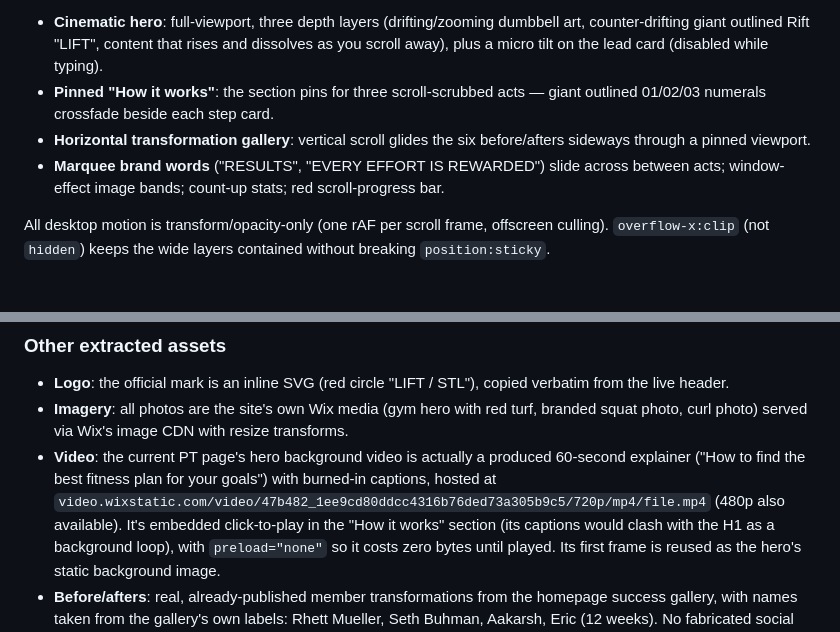
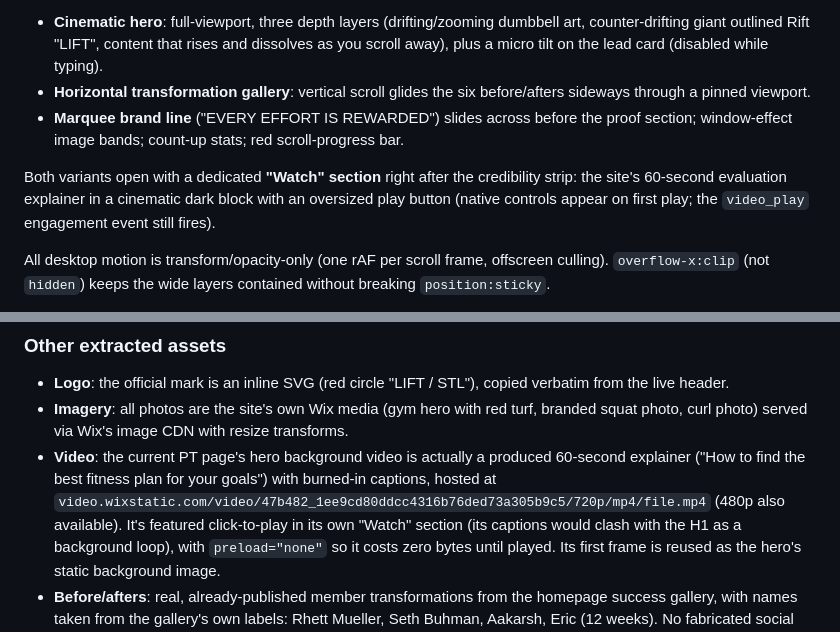
Before and after one commit to zeisworks/lift-landers, a Markdown page: README.md, 2 parts joined by grey strips. Rendered like a GitHub page.

Commit message:
README: reflect removed pinned act/marquee and new Watch section
https://claude.ai/code/session_018EPtgP4Rer3Xqk3yE6PbkZ

```diff
--- a/README.md
+++ b/README.md
@@ -14,13 +14,16 @@ identical content, offer, forms, and tracking — with scroll-driven scenes:
   dumbbell art, counter-drifting giant outlined Rift "LIFT", content that
   rises and dissolves as you scroll away), plus a micro tilt on the lead
   card (disabled while typing).
-- **Pinned "How it works"**: the section pins for three scroll-scrubbed
-  acts — giant outlined 01/02/03 numerals crossfade beside each step card.
 - **Horizontal transformation gallery**: vertical scroll glides the six
   before/afters sideways through a pinned viewport.
-- **Marquee brand words** ("RESULTS", "EVERY EFFORT IS REWARDED") slide
-  across between acts; window-effect image bands; count-up stats; red
+- **Marquee brand line** ("EVERY EFFORT IS REWARDED") slides across before
+  the proof section; window-effect image bands; count-up stats; red
   scroll-progress bar.
+
+Both variants open with a dedicated **"Watch" section** right after the
+credibility strip: the site's 60-second evaluation explainer in a cinematic
+dark block with an oversized play button (native controls appear on first
+play; the `video_play` engagement event still fires).
 
 All desktop motion is transform/opacity-only (one rAF per scroll frame,
 offscreen culling). `overflow-x:clip` (not `hidden`) keeps the wide layers
@@ -103,7 +106,7 @@ extracted: charcoal fill + red border + red text → fills red on hover.
   produced 60-second explainer ("How to find the best fitness plan for
   your goals") with burned-in captions, hosted at
   `video.wixstatic.com/video/47b482_1ee9cd80ddcc4316b76ded73a305b9c5/720p/mp4/file.mp4`
-  (480p also available). It's embedded click-to-play in the "How it works"
+  (480p also available). It's featured click-to-play in its own "Watch"
   section (its captions would clash with the H1 as a background loop), with
   `preload="none"` so it costs zero bytes until played. Its first frame is
   reused as the hero's static background image.
```
